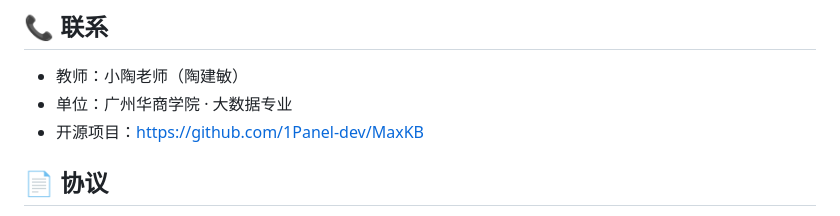
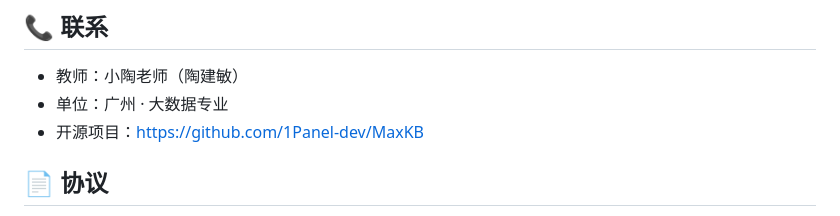
Before and after one commit to Taoj2025/maxkb-course-site, a Markdown page: README.md, the part around the change. GitHub-like rendering.

Commit message:
chore: 移除「广州华商学院」字段

```diff
--- a/README.md
+++ b/README.md
@@ -120,7 +120,7 @@ site/
 ## 📞 联系
 
 - 教师：小陶老师（陶建敏）
-- 单位：广州华商学院 · 大数据专业
+- 单位：广州 · 大数据专业
 - 开源项目：https://github.com/1Panel-dev/MaxKB
 
 ## 📄 协议
```
